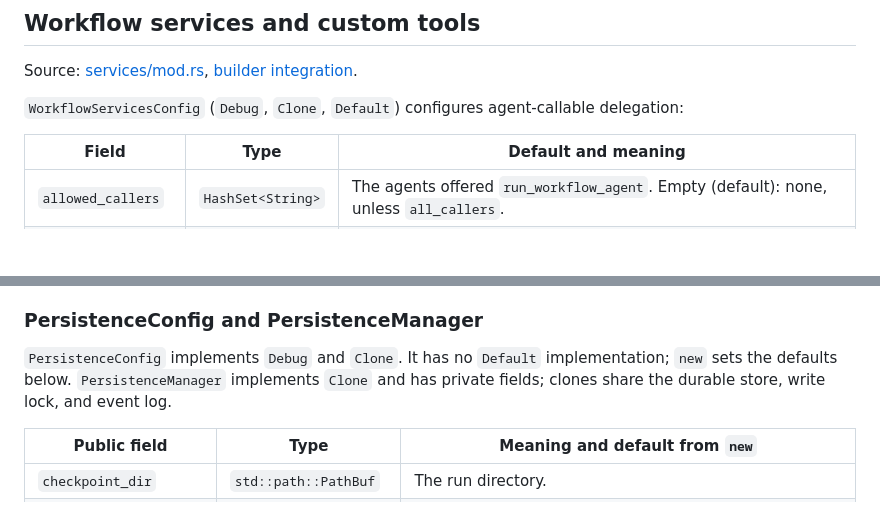
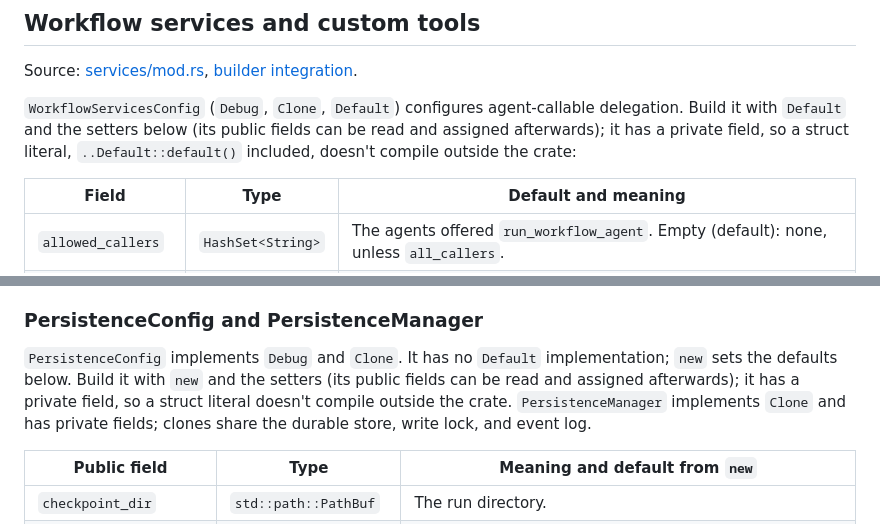
Before and after one commit to mesa-hills-research/arko_framework, a Markdown page: arko_workflows/INDEX.md, 2 parts joined by grey strips. Drawn GitHub-style; blank space fills up the shorter version.

```diff
--- a/arko_workflows/INDEX.md
+++ b/arko_workflows/INDEX.md
@@ -483,7 +483,7 @@ Without a handler, the managed driver suspends the task on `ask_user` and return
 
 Source: [services/mod.rs](src/services/mod.rs), [builder integration](src/workflow/mod.rs).
 
-`WorkflowServicesConfig` (`Debug`, `Clone`, `Default`) configures agent-callable delegation:
+`WorkflowServicesConfig` (`Debug`, `Clone`, `Default`) configures agent-callable delegation. Build it with `Default` and the setters below (its public fields can be read and assigned afterwards); it has a private field, so a struct literal, `..Default::default()` included, doesn't compile outside the crate:
 
 | Field | Type | Default and meaning |
 | --- | --- | --- |
@@ -1159,7 +1159,7 @@ Source: [persistence/mod.rs](src/persistence/mod.rs), [persistence/state.rs](src
 
 ### PersistenceConfig and PersistenceManager
 
-`PersistenceConfig` implements `Debug` and `Clone`. It has no `Default` implementation; `new` sets the defaults below. `PersistenceManager` implements `Clone` and has private fields; clones share the durable store, write lock, and event log.
+`PersistenceConfig` implements `Debug` and `Clone`. It has no `Default` implementation; `new` sets the defaults below. Build it with `new` and the setters (its public fields can be read and assigned afterwards); it has a private field, so a struct literal doesn't compile outside the crate. `PersistenceManager` implements `Clone` and has private fields; clones share the durable store, write lock, and event log.
 
 | Public field | Type | Meaning and default from `new` |
 |---|---|---|
```
Also changed, not shown: docs/defaults-reference.md (+6 -0 lines).
